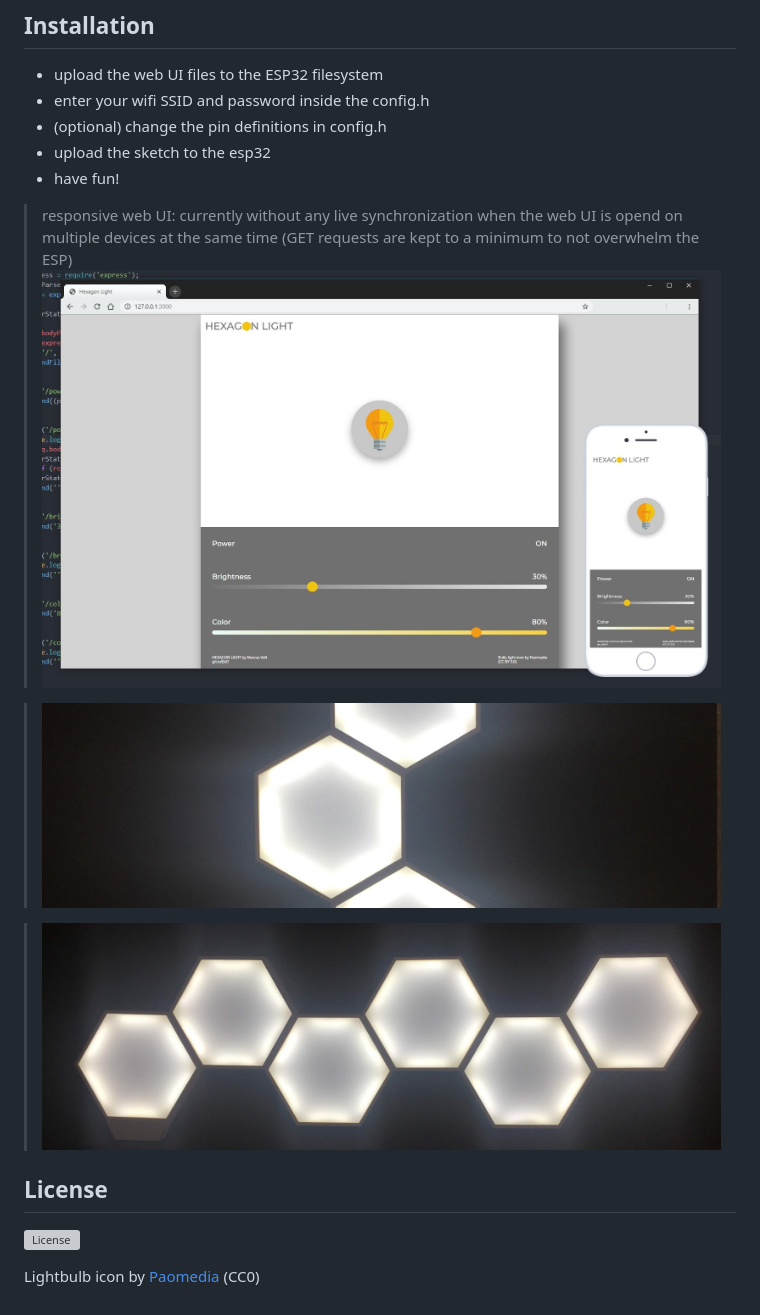
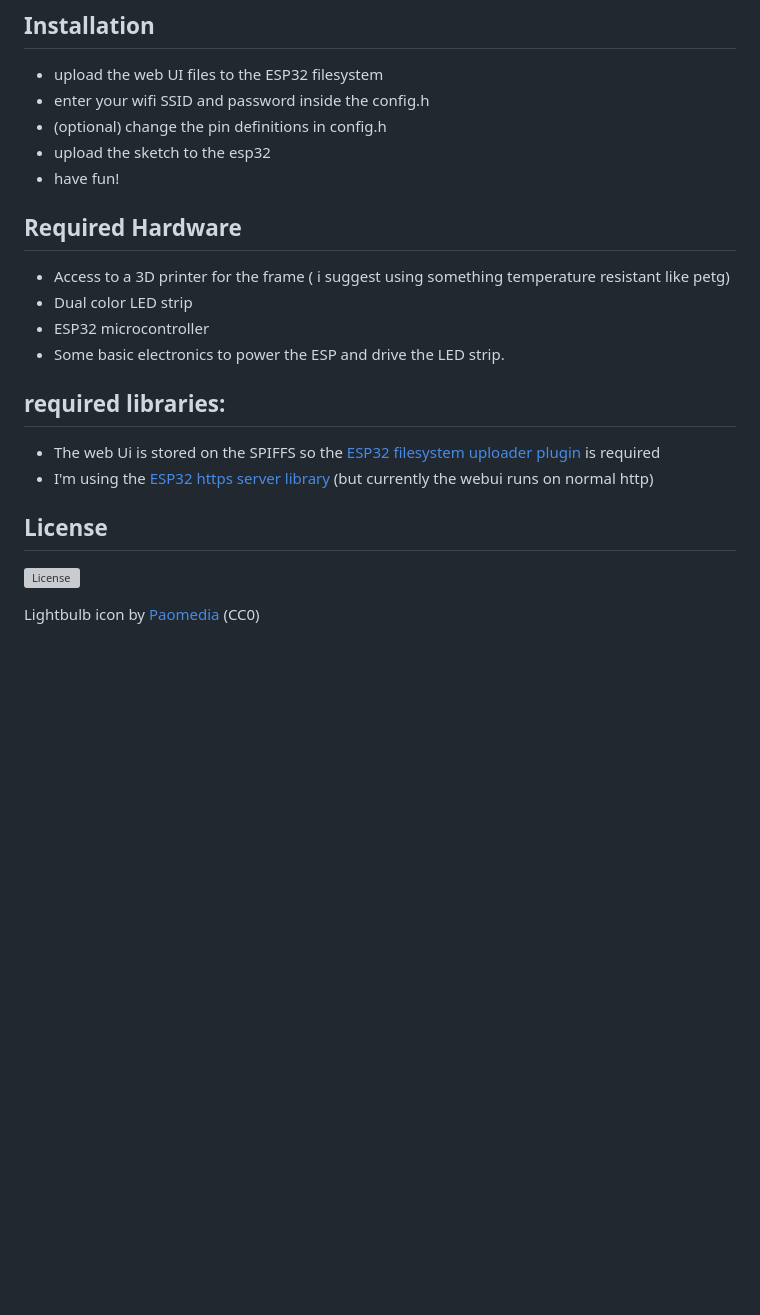
Before and after one commit to mvoss96/Hexagon-Light, a Markdown page: README.md, the part around the change printed below. Rendered like a GitHub page; blank space fills up the shorter version; grey boxes are pictures that could not be loaded.

```diff
--- a/README.md
+++ b/README.md
@@ -16,15 +25,17 @@
 - upload the sketch to the esp32
 - have fun!
 
->responsive web UI:  currently without any live synchronization when the web UI is opend on multiple devices at the same time (GET requests are kept to a minimum to not overwhelm the ESP)
-![responsive web UI](webui.jpg)
+## Required Hardware
+- Access to a 3D printer for the frame ( i suggest using something temperature resistant like petg)
+- Dual color LED strip
+- ESP32 microcontroller
+- Some basic electronics to power the ESP and drive the LED strip.
 
->![photo2](photo2.jpg)
-
->![photo1](photo.jpg)
+## required libraries:
+- The web Ui is stored on the SPIFFS so the <a href="https://github.com/me-no-dev/arduino-esp32fs-plugin">ESP32 filesystem uploader plugin<a/> is required
+- I'm using the <a href="https://github.com/fhessel/esp32_https_server">ESP32 https server library<a/> (but currently the webui runs on normal http)
 
 ## License
-
 [![License](http://img.shields.io/:license-mit-blue.svg?style=flat-square)](http://badges.mit-license.org)
 
 Lightbulb icon by <a href="http://www.iconarchive.com/show/small-n-flat-icons-by-paomedia/light-bulb-icon.html">Paomedia<a/> (CC0)
```
Also changed, not shown: other parts of README.md (+14 -5 lines), assembly.png (added).
